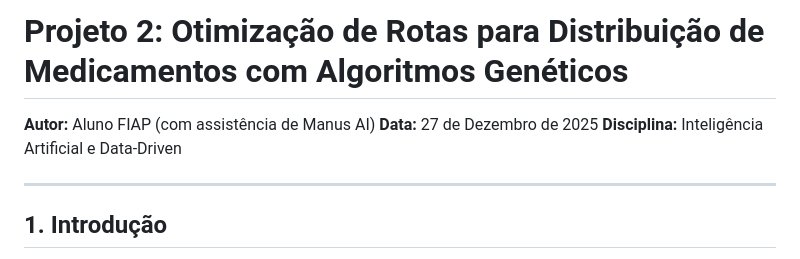
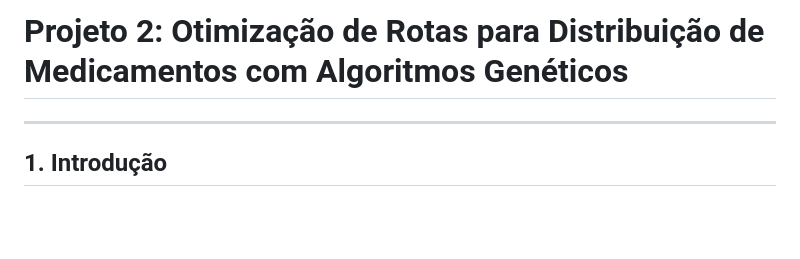
Before and after one commit to marvinmvns/7IADTF2M, a Markdown page: README.md, the part around the change. Rendered like a GitHub page; blank space fills up the shorter version.

```diff
--- a/README.md
+++ b/README.md
@@ -1,8 +1,5 @@
 # Projeto 2: Otimização de Rotas para Distribuição de Medicamentos com Algoritmos Genéticos
 
-**Autor:** Aluno FIAP (com assistência de Manus AI)
-**Data:** 27 de Dezembro de 2025
-**Disciplina:** Inteligência Artificial e Data-Driven
 
 ---
 
```
